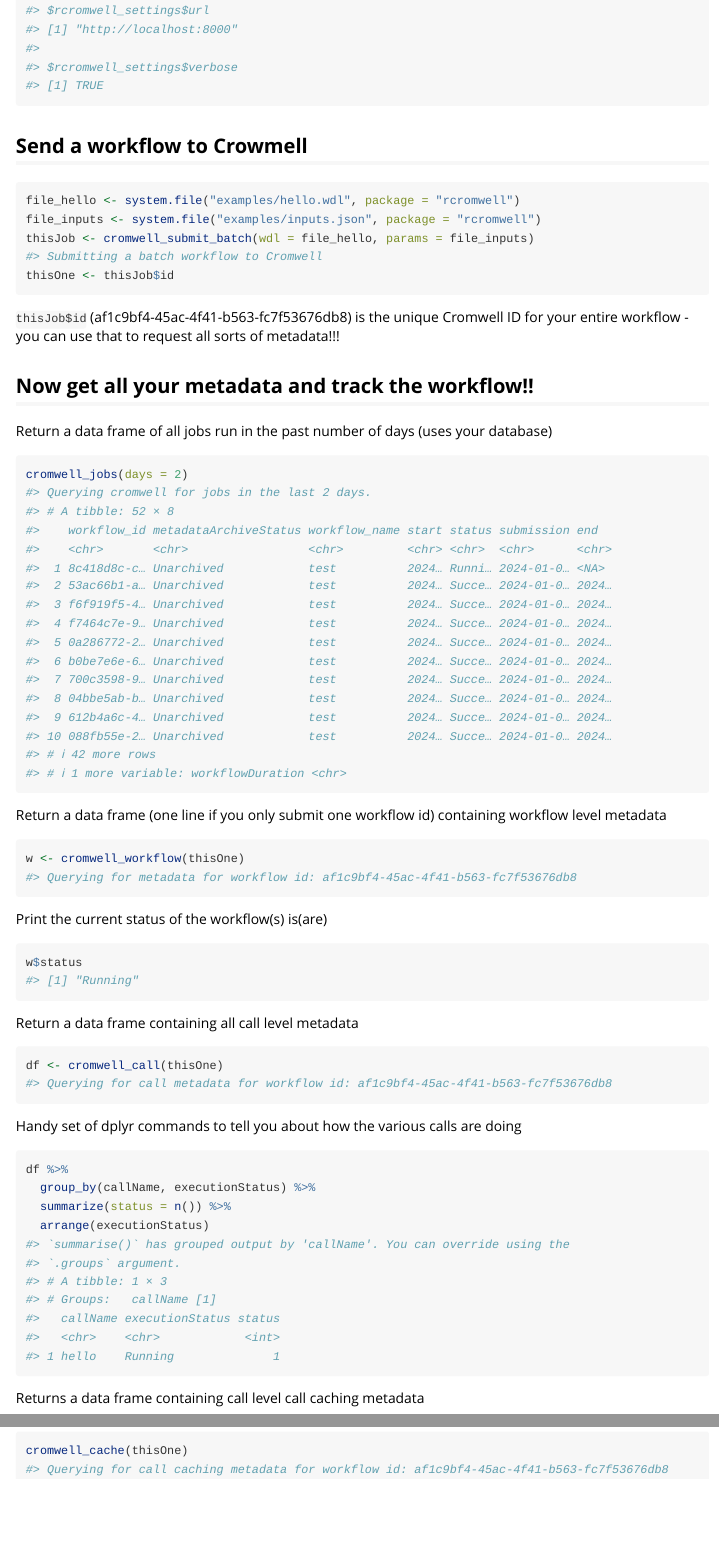
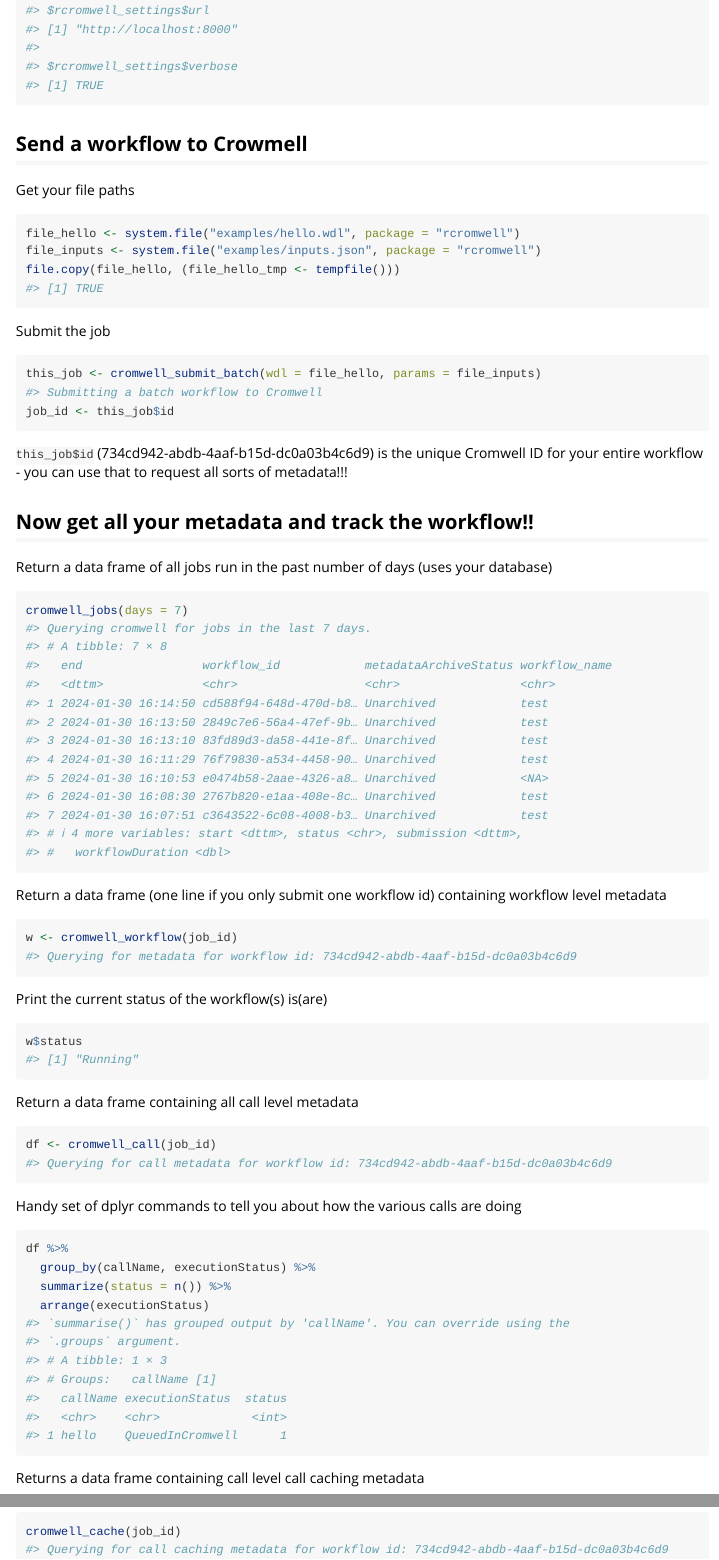
Before and after one commit to getwilds/rcromwell, an R Markdown document (vignettes/rcromwell.Rmd): the page in a window 1100 px wide, from 410 px down before the commit and from 260 px down after it, so that both start at the same text, and a second part further down, joined at a grey line. Rendered offline with R 4.5, knitr and Pandoc, with nearby package versions.

Commit message:
#24 update vignette

````diff
--- a/vignettes/rcromwell.Rmd
+++ b/vignettes/rcromwell.Rmd
@@ -38,16 +30,28 @@ cromwell_config("http://localhost:8000")
 
 ## Send a workflow to Crowmell
 
+Get your file paths
+
 
 ```r
 file_hello <- system.file("examples/hello.wdl", package = "rcromwell")
 file_inputs <- system.file("examples/inputs.json", package = "rcromwell")
-thisJob <- cromwell_submit_batch(wdl = file_hello, params = file_inputs)
-#> Submitting a batch workflow to Cromwell
-thisOne <- thisJob$id
+file.copy(file_hello, (file_hello_tmp <- tempfile()))
+#> [1] TRUE
 ```
 
-`thisJob$id` (af1c9bf4-45ac-4f41-b563-fc7f53676db8) is the unique Cromwell ID for your entire workflow - you can use that to request all sorts of metadata!!!
+
+
+Submit the job
+
+
+```r
+this_job <- cromwell_submit_batch(wdl = file_hello, params = file_inputs)
+#> Submitting a batch workflow to Cromwell
+job_id <- this_job$id
+```
+
+`this_job$id` (734cd942-abdb-4aaf-b15d-dc0a03b4c6d9) is the unique Cromwell ID for your entire workflow - you can use that to request all sorts of metadata!!!
 
 ## Now get all your metadata and track the workflow!!
 
@@ -55,20 +59,8 @@ Return a data frame of all jobs run in the past number of days (uses your databa
 
 
 ```r
-cromwell_jobs(days = 2)
-#> Querying cromwell for jobs in the last 2 days.
-#> # A tibble: 52 × 8
-#>    workflow_id metadataArchiveStatus workflow_name start status submission end
-#>    <chr>       <chr>                 <chr>         <chr> <chr>  <chr>      <chr>
-#>  1 8c418d8c-c… Unarchived            test          2024… Runni… 2024-01-0… <NA>
-#>  2 53ac66b1-a… Unarchived            test          2024… Succe… 2024-01-0… 2024…
-#>  3 f6f919f5-4… Unarchived            test          2024… Succe… 2024-01-0… 2024…
-#>  4 f7464c7e-9… Unarchived            test          2024… Succe… 2024-01-0… 2024…
-#>  5 0a286772-2… Unarchived            test          2024… Succe… 2024-01-0… 2024…
-#>  6 b0be7e6e-6… Unarchived            test          2024… Succe… 2024-01-0… 2024…
-#>  7 700c3598-9… Unarchived            test          2024… Succe… 2024-01-0… 2024…
-#>  8 04bbe5ab-b… Unarchived            test          2024… Succe… 2024-01-0… 2024…
-#>  9 612b4a6c-4… Unarchived            test          2024… Succe… 2024-01-0… 2024…
-#> 10 088fb55e-2… Unarchived            test          2024… Succe… 2024-01-0… 2024…
-#> # ℹ 42 more rows
-#> # ℹ 1 more variable: workflowDuration <chr>
+cromwell_jobs(days = 7)
+#> Querying cromwell for jobs in the last 7 days.
+#> # A tibble: 7 × 8
+#>   end                 workflow_id            metadataArchiveStatus workflow_name
+#>   <dttm>              <chr>                  <chr>                 <chr>
@@ -75,3 +74,5 @@ cromwell_jobs(days = 2)
+#> # ℹ 4 more variables: start <dttm>, status <chr>, submission <dttm>,
+#> #   workflowDuration <dbl>
 ```
 
 Return a data frame (one line if you only submit one workflow id) containing workflow level metadata
@@ -80,8 +81,8 @@ Return a data frame (one line if you only submit one workflow id) containing wor
 
 
 ```r
-w <- cromwell_workflow(thisOne)
-#> Querying for metadata for workflow id: af1c9bf4-45ac-4f41-b563-fc7f53676db8
+w <- cromwell_workflow(job_id)
+#> Querying for metadata for workflow id: 734cd942-abdb-4aaf-b15d-dc0a03b4c6d9
 ```
 
 Print the current status of the workflow(s) is(are)
@@ -96,8 +97,8 @@ Return a data frame containing all call level metadata
 
 
 ```r
-df <- cromwell_call(thisOne)
-#> Querying for call metadata for workflow id: af1c9bf4-45ac-4f41-b563-fc7f53676db8
+df <- cromwell_call(job_id)
+#> Querying for call metadata for workflow id: 734cd942-abdb-4aaf-b15d-dc0a03b4c6d9
 ```
 
 Handy set of dplyr commands to tell you about how the various calls are doing
@@ -112,17 +113,19 @@ df %>%
 #> `.groups` argument.
 #> # A tibble: 1 × 3
 #> # Groups:   callName [1]
-#>   callName executionStatus status
-#>   <chr>    <chr>            <int>
-#> 1 hello    Running              1
+#>   callName executionStatus  status
+#>   <chr>    <chr>             <int>
+#> 1 hello    QueuedInCromwell      1
 ```
 
 Returns a data frame containing call level call caching metadata
 
 
+
+
 ```r
-cromwell_cache(thisOne)
-#> Querying for call caching metadata for workflow id: af1c9bf4-45ac-4f41-b563-fc7f53676db8
+cromwell_cache(job_id)
+#> Querying for call caching metadata for workflow id: 734cd942-abdb-4aaf-b15d-dc0a03b4c6d9
 #> # A tibble: 1 × 8
 #>   workflowName callName callCaching.allowResultReuse callCaching.effectiveCall…¹
 #>   <chr>        <chr>    <chr>                        <chr>
````
Also changed, not shown: vignettes/rcromwell.Rmd (15 more changed lines), 1 other file.
